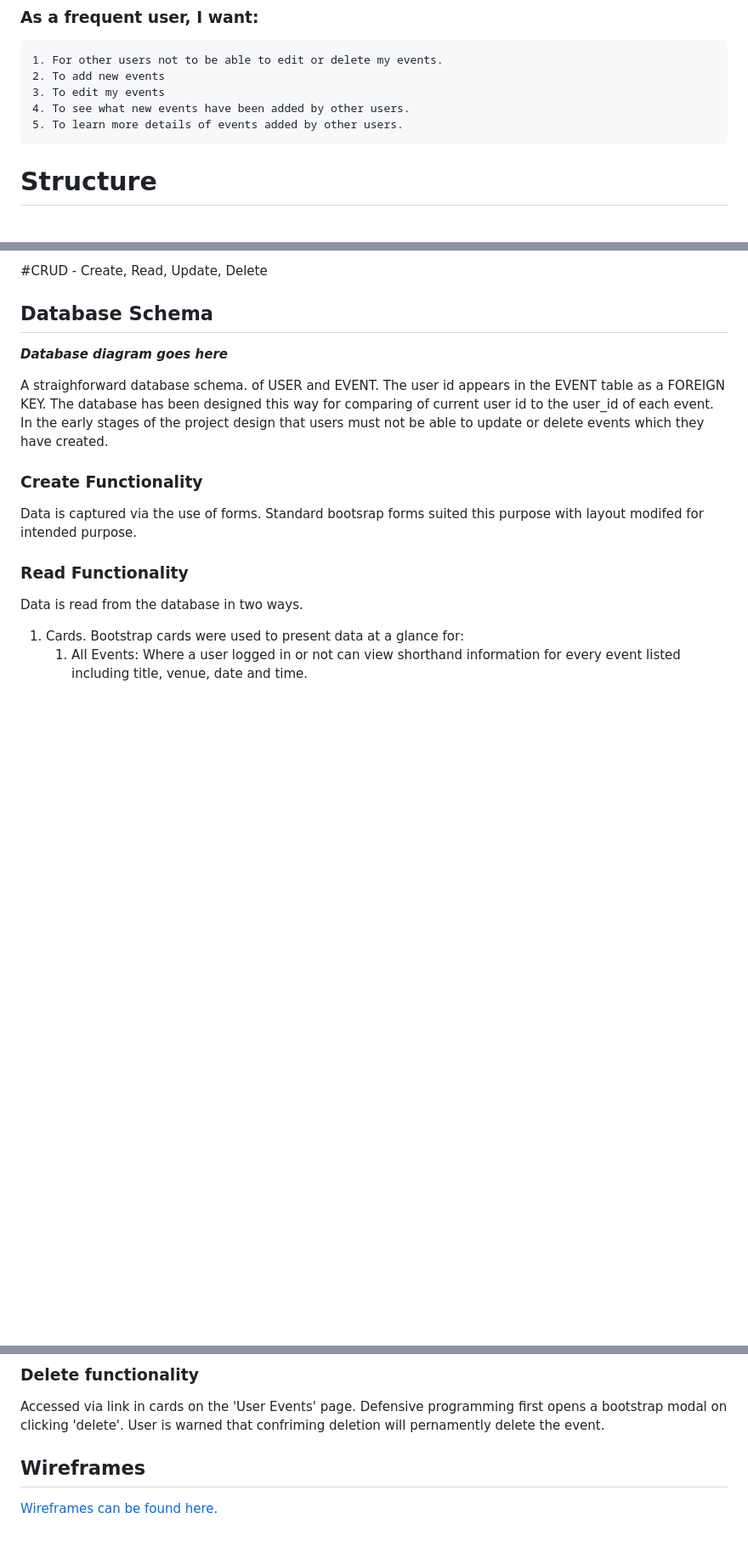
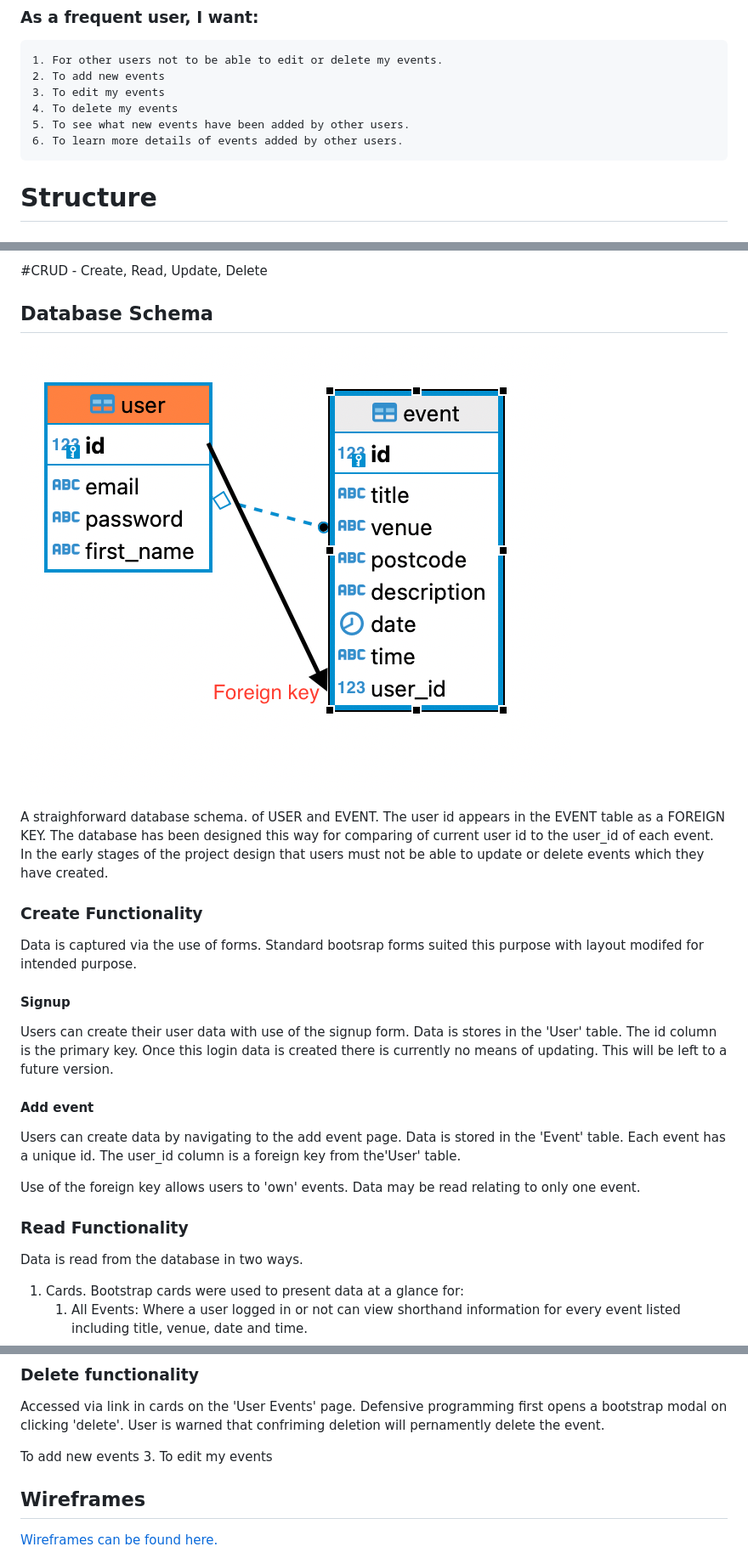
Before and after one commit to siondawson/milestone-project-3, a Markdown page: readme.md, 3 parts joined by grey strips. Shown: that part at 85% size. Drawn GitHub-style; pictures changed too: screenshots/db-diagram/er-diagram.png (added); blank space fills up the shorter version.

Commit message:
add er diagram to readme

```diff
--- a/readme.md
+++ b/readme.md
@@ -37,8 +37,9 @@ This project is a website where users are able to view advertisements for which
     1. For other users not to be able to edit or delete my events.
     2. To add new events
     3. To edit my events
-    4. To see what new events have been added by other users.
-    5. To learn more details of events added by other users.
+    4. To delete my events
+    5. To see what new events have been added by other users.
+    6. To learn more details of events added by other users.
 
 
 # Structure
@@ -134,13 +152,23 @@ Only a single image of a well known important Cardiff venue is used.
 
 ## Database Schema
 
-***Database diagram goes here***
+![er diagram](/screenshots/db-diagram/er-diagram.png)
 
 A straighforward database schema. of USER and EVENT. The user id appears in the EVENT table as a FOREIGN KEY. The database has been designed this way for comparing of current user id to the user_id of each event. In the early stages of the project design that users must not be able to update or delete events which they have created.
 
 ### Create Functionality
 
 Data is captured via the use of forms. Standard bootsrap forms suited this purpose with layout modifed for intended purpose.
+
+#### Signup
+
+Users can create their user data with use of the signup form. Data is stores in the 'User' table. The id column is the primary key. Once this login data is created there is currently no means of updating. This will be left to a future version.
+
+#### Add event
+
+Users can create data by navigating to the add event page. Data is stored in the 'Event' table. Each event has a unique id. The user_id column is a foreign key from the'User' table.
+
+Use of the foreign key allows users to 'own' events. Data may be read relating to only one event.
 
 ### Read Functionality
 
@@ -158,6 +186,9 @@ Similar use of forms to 'Create 'Functionality'. Accessed via link in cards on t
 ### Delete functionality
 
 Accessed via link in cards on the 'User Events' page. Defensive programming first opens a bootstrap modal on clicking 'delete'. User is warned that confriming deletion will pernamently delete the event.
+
+To add new events
+    3. To edit my events
 
 ## Wireframes
 
```
Also changed, not shown: other parts of readme.md (+18 -1 lines).
